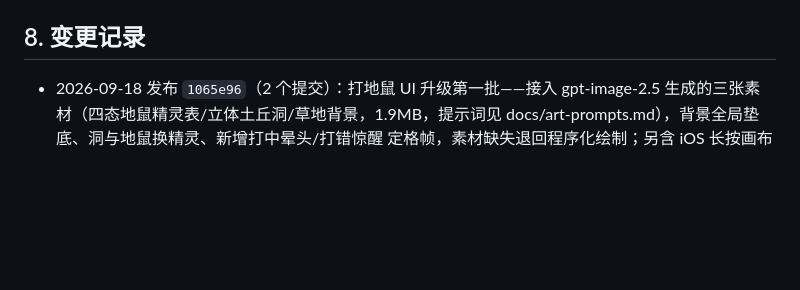
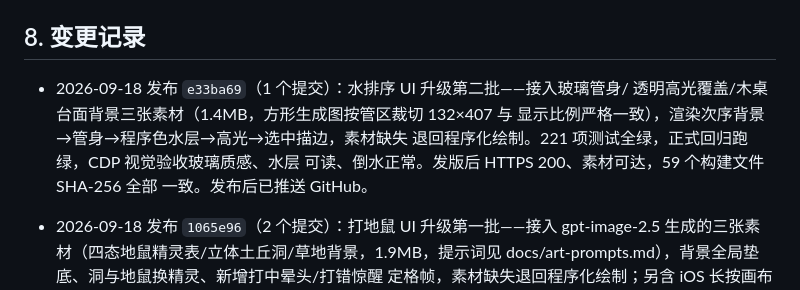
Before and after one commit to callcter/games, a Markdown page: docs/ops.md, the part around the change. Drawn GitHub-style; blank space fills up the shorter version.

Commit message:
docs: record water sort art deployment
原因：水排序玻璃管素材升级（e33ba69）已按用户授权发布上线，
运维手册按规范记录。

内容：变更记录新增 e33ba69 条目——素材与裁切规格、渲染次序、
验证结论与 59 文件哈希比对结果。

效果：ops.md 与线上实际状态一致。

```diff
--- a/docs/ops.md
+++ b/docs/ops.md
@@ -123,6 +123,12 @@ Let's Encrypt 用全球多视角 DNS 验证，可能命中刚删除记录的负
 
 ## 8. 变更记录
 
+- 2026-09-18 发布 `e33ba69`（1 个提交）：水排序 UI 升级第二批——接入玻璃管身/
+  透明高光覆盖/木桌台面背景三张素材（1.4MB，方形生成图按管区裁切 132×407 与
+  显示比例严格一致），渲染次序背景→管身→程序色水层→高光→选中描边，素材缺失
+  退回程序化绘制。221 项测试全绿，正式回归跑绿，CDP 视觉验收玻璃质感、水层
+  可读、倒水正常。发版后 HTTPS 200、素材可达，59 个构建文件 SHA-256 全部
+  一致。发布后已推送 GitHub。
 - 2026-09-18 发布 `1065e96`（2 个提交）：打地鼠 UI 升级第一批——接入 gpt-image-2.5
   生成的三张素材（四态地鼠精灵表/立体土丘洞/草地背景，1.9MB，提示词见
   docs/art-prompts.md），背景全局垫底、洞与地鼠换精灵、新增打中晕头/打错惊醒
```
